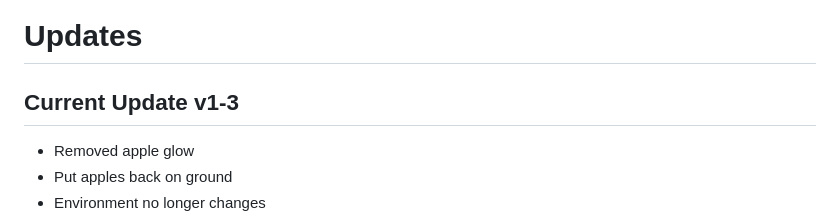
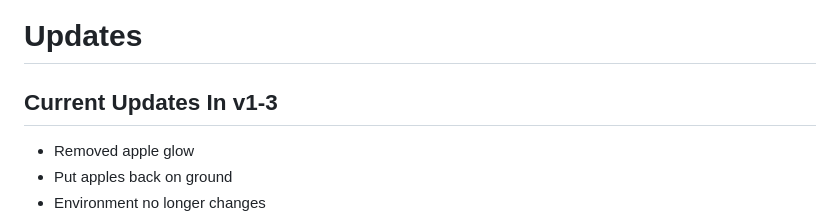
Before and after one commit to donivanjames/BNSv1-2, a Markdown page: README.md, the part around the change. GitHub-like rendering.

```diff
--- a/README.md
+++ b/README.md
@@ -3,7 +3,7 @@ Hey Team! This is the code repository for Brand New Game
 
 # Updates
 
-## Current Update v1-3
+## Current Updates In v1-3
 - Removed apple glow
 - Put apples back on ground
 - Environment no longer changes
```
